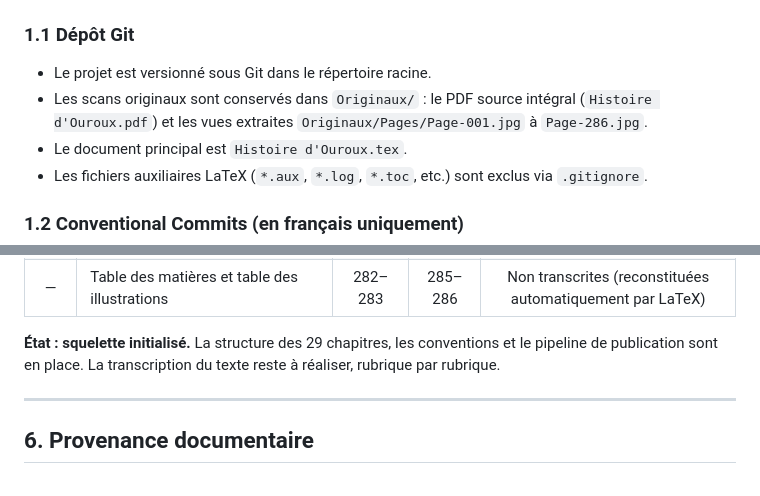
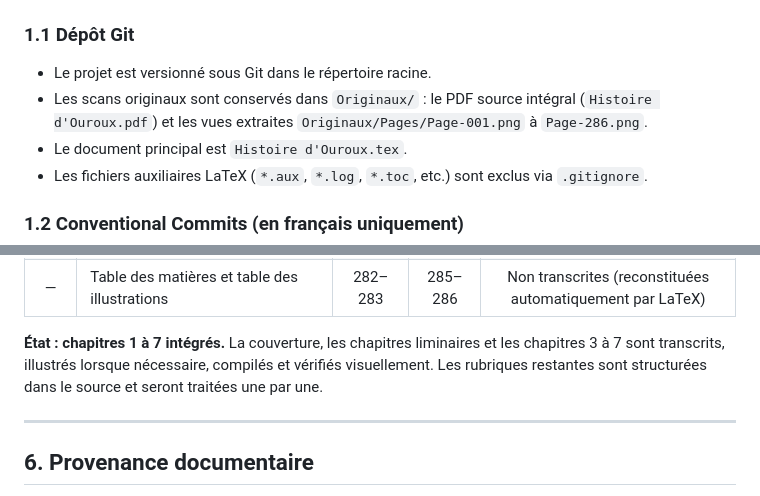
Before and after one commit to grostim/HistoireOuroux, a Markdown page: CONVENTIONS_TRANSCRIPTION.md, 2 parts joined by grey strips. GitHub-like rendering.

```diff
--- a/CONVENTIONS_TRANSCRIPTION.md
+++ b/CONVENTIONS_TRANSCRIPTION.md
@@ -8,7 +8,7 @@ Ce document consigne l'ensemble des règles éditoriales, typographiques, techni
 
 ### 1.1 Dépôt Git
 - Le projet est versionné sous Git dans le répertoire racine.
-- Les scans originaux sont conservés dans `Originaux/` : le PDF source intégral (`Histoire d'Ouroux.pdf`) et les vues extraites `Originaux/Pages/Page-001.jpg` à `Page-286.jpg`.
+- Les scans originaux sont conservés dans `Originaux/` : le PDF source intégral (`Histoire d'Ouroux.pdf`) et les vues extraites `Originaux/Pages/Page-001.png` à `Page-286.png`.
 - Le document principal est `Histoire d'Ouroux.tex`.
 - Les fichiers auxiliaires LaTeX (`*.aux`, `*.log`, `*.toc`, etc.) sont exclus via `.gitignore`.
 
@@ -200,7 +203,7 @@ Découpage repris de la **table des matières de l'édition originale** (pages i
 | 22 | Avenas et son église | 277 | 280 | À transcrire |
 | — | Table des matières et table des illustrations | 282–283 | 285–286 | Non transcrites (reconstituées automatiquement par LaTeX) |
 
-**État : squelette initialisé.** La structure des 29 chapitres, les conventions et le pipeline de publication sont en place. La transcription du texte reste à réaliser, rubrique par rubrique.
+**État : chapitres 1 à 7 intégrés.** La couverture, les chapitres liminaires et les chapitres 3 à 7 sont transcrits, illustrés lorsque nécessaire, compilés et vérifiés visuellement. Les rubriques restantes sont structurées dans le source et seront traitées une par une.
 
 ---
 
```
Also changed, not shown: other parts of CONVENTIONS_TRANSCRIPTION.md (+12 -9 lines).
